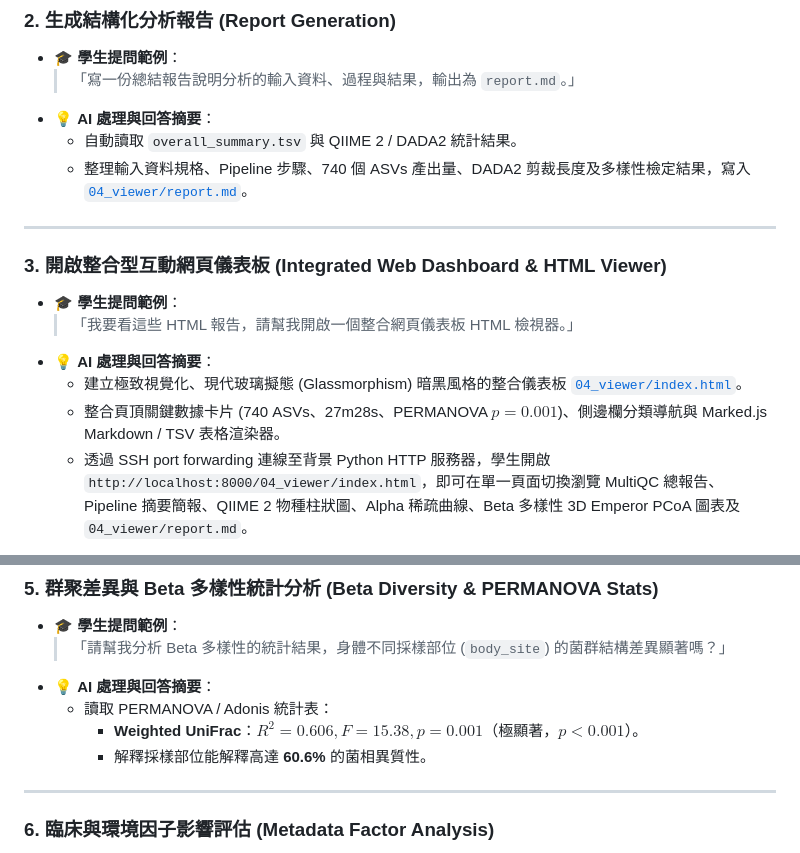
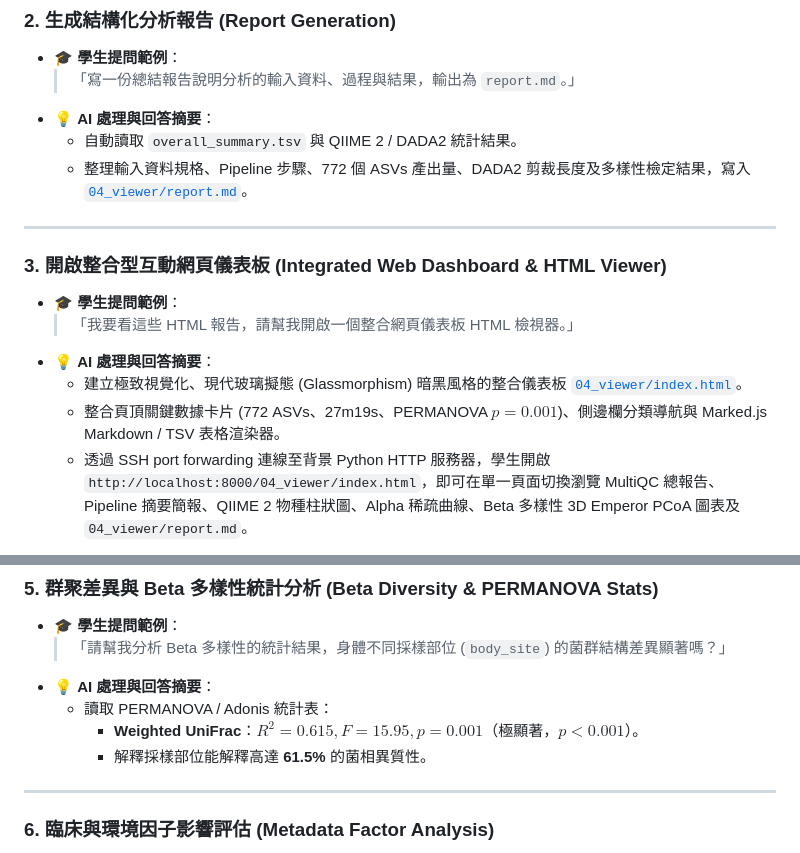
Before and after one commit to gemini960114/nf-core-ampliseq, a Markdown page: README.md, 2 parts joined by grey strips. GitHub-like rendering.

Commit message:
docs(readme): sync Q&A section with latest run metrics (772 ASVs, R2=0.615)

```diff
--- a/README.md
+++ b/README.md
@@ -316,7 +316,7 @@ nextflow run "/work/${USER}/nf-core_download/ampliseq-2.18.0/2_18_0" \
   > 「寫一份總結報告說明分析的輸入資料、過程與結果，輸出為 `report.md`。」
 - 💡 **AI 處理與回答摘要**：
   - 自動讀取 `overall_summary.tsv` 與 QIIME 2 / DADA2 統計結果。
-  - 整理輸入資料規格、Pipeline 步驟、740 個 ASVs 產出量、DADA2 剪裁長度及多樣性檢定結果，寫入 [`04_viewer/report.md`](04_viewer/report.md)。
+  - 整理輸入資料規格、Pipeline 步驟、772 個 ASVs 產出量、DADA2 剪裁長度及多樣性檢定結果，寫入 [`04_viewer/report.md`](04_viewer/report.md)。
 
 ---
 
@@ -325,7 +325,7 @@ nextflow run "/work/${USER}/nf-core_download/ampliseq-2.18.0/2_18_0" \
   > 「我要看這些 HTML 報告，請幫我開啟一個整合網頁儀表板 HTML 檢視器。」
 - 💡 **AI 處理與回答摘要**：
   - 建立極致視覺化、現代玻璃擬態 (Glassmorphism) 暗黑風格的整合儀表板 [`04_viewer/index.html`](04_viewer/index.html)。
-  - 整合頁頂關鍵數據卡片 (740 ASVs、27m28s、PERMANOVA $p=0.001$)、側邊欄分類導航與 Marked.js Markdown / TSV 表格渲染器。
+  - 整合頁頂關鍵數據卡片 (772 ASVs、27m19s、PERMANOVA $p=0.001$)、側邊欄分類導航與 Marked.js Markdown / TSV 表格渲染器。
   - 透過 SSH port forwarding 連線至背景 Python HTTP 服務器，學生開啟 `http://localhost:8000/04_viewer/index.html`，即可在單一頁面切換瀏覽 MultiQC 總報告、Pipeline 摘要簡報、QIIME 2 物種柱狀圖、Alpha 稀疏曲線、Beta 多樣性 3D Emperor PCoA 圖表及 `04_viewer/report.md`。
 
 
@@ -348,8 +348,8 @@ nextflow run "/work/${USER}/nf-core_download/ampliseq-2.18.0/2_18_0" \
   > 「請幫我分析 Beta 多樣性的統計結果，身體不同採樣部位 (`body_site`) 的菌群結構差異顯著嗎？」
 - 💡 **AI 處理與回答摘要**：
   - 讀取 PERMANOVA / Adonis 統計表：
-    - **Weighted UniFrac**：$R^2 = 0.606, F = 15.38, p = 0.001$（極顯著，$p < 0.001$）。
-    - 解釋採樣部位能解釋高達 **60.6%** 的菌相異質性。
+    - **Weighted UniFrac**：$R^2 = 0.615, F = 15.95, p = 0.001$（極顯著，$p < 0.001$）。
+    - 解釋採樣部位能解釋高達 **61.5%** 的菌相異質性。
 
 ---
 
```
